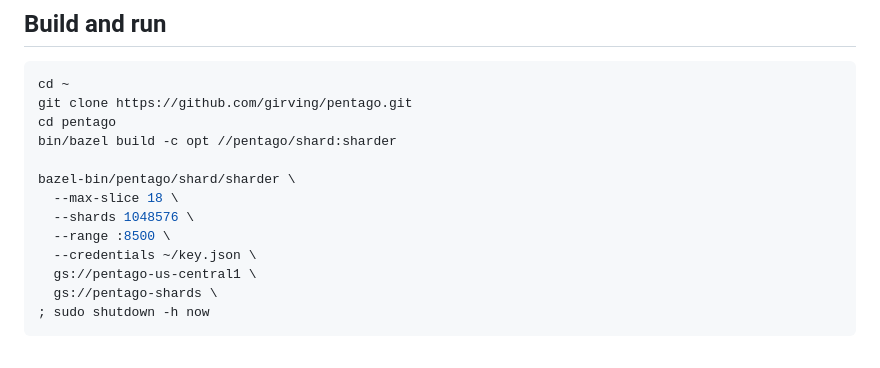
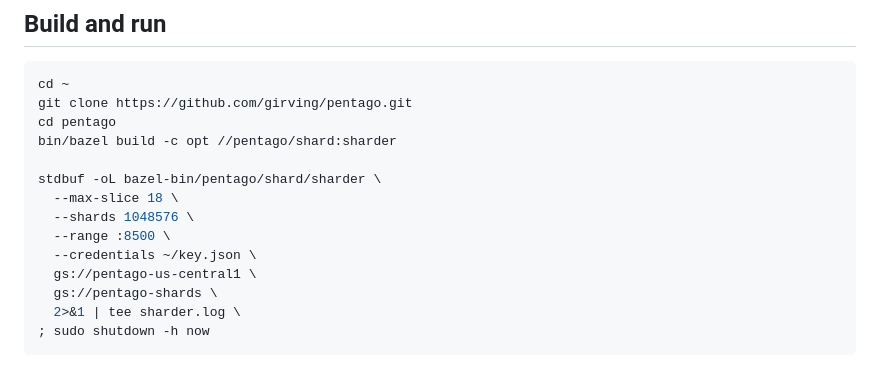
Before and after one commit to girving/pentago, a Markdown page: pentago/shard/shard-plan.md, the part around the change. Rendered like a GitHub page.

Commit message:
shard-plan: tee sharder output to log file with line buffering

````diff
--- a/pentago/shard/shard-plan.md
+++ b/pentago/shard/shard-plan.md
@@ -74,13 +74,14 @@ git clone https://github.com/girving/pentago.git
 cd pentago
 bin/bazel build -c opt //pentago/shard:sharder
 
-bazel-bin/pentago/shard/sharder \
+stdbuf -oL bazel-bin/pentago/shard/sharder \
   --max-slice 18 \
   --shards 1048576 \
   --range :8500 \
   --credentials ~/key.json \
   gs://pentago-us-central1 \
   gs://pentago-shards \
+  2>&1 | tee sharder.log \
 ; sudo shutdown -h now
 ```
 
````
